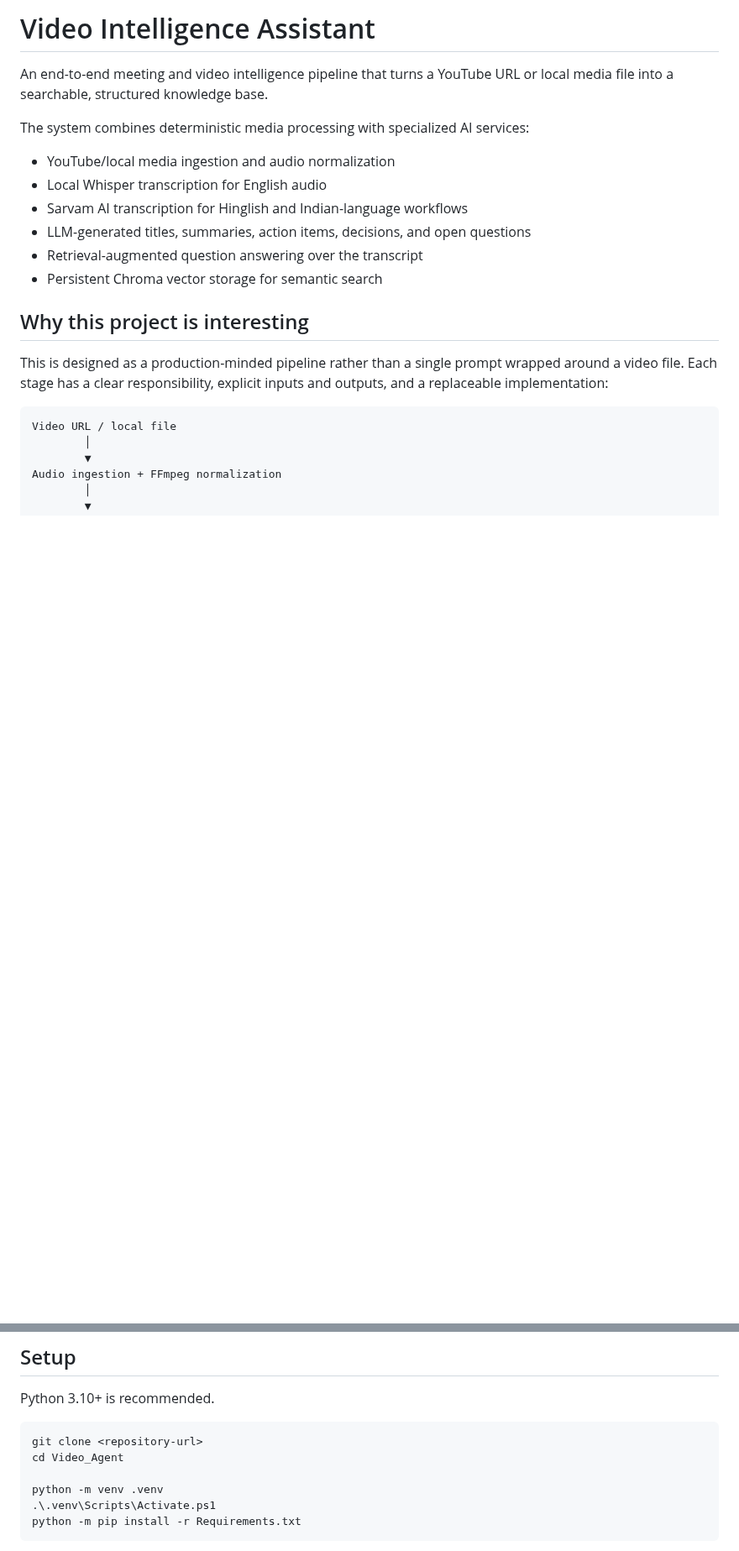
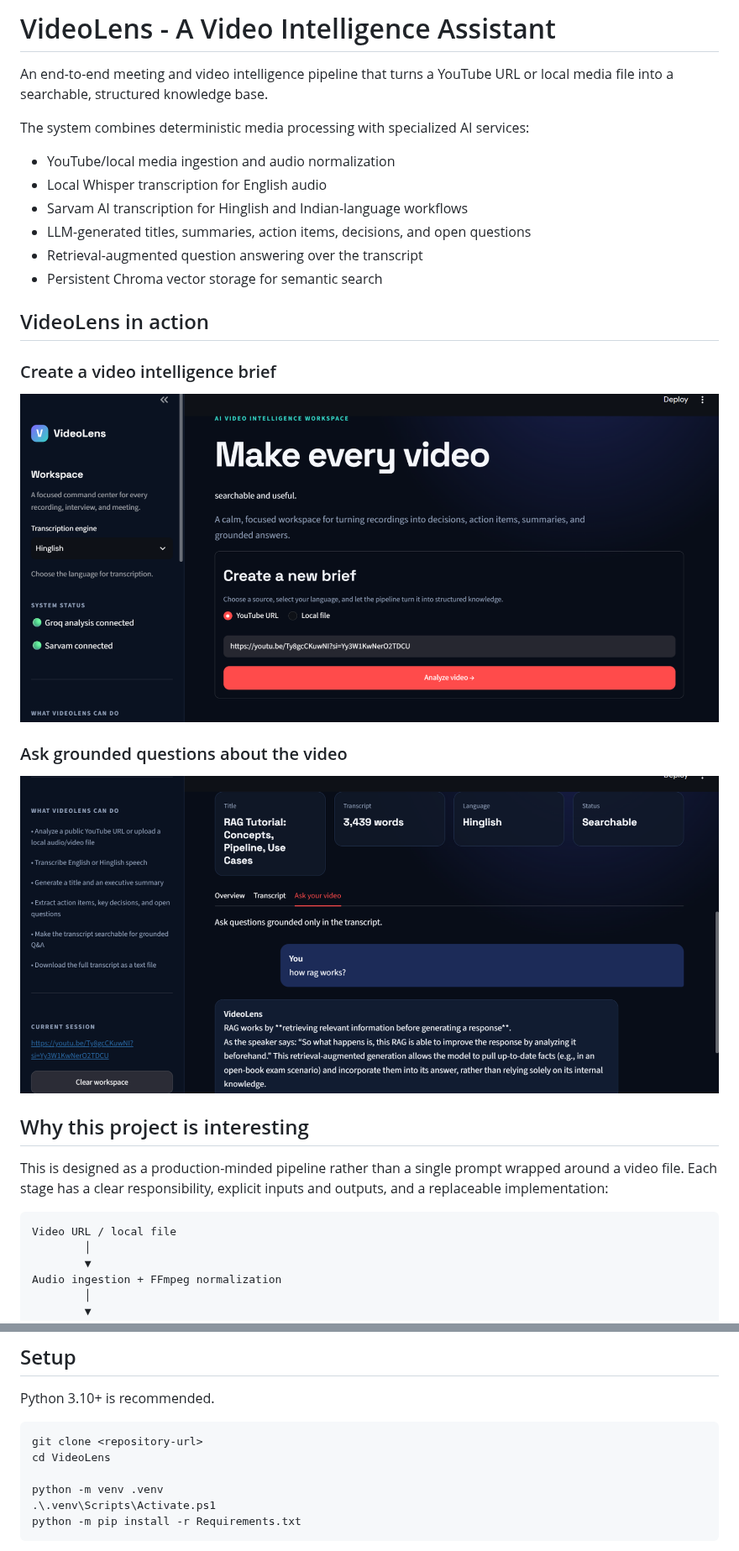
Before and after one commit to Anshrastogi05/Video-Lens, a Markdown page: README.md, 2 parts joined by grey strips. Shown at 84% size. Drawn GitHub-style; pictures changed too: assets/videolens-dashboard.png (added), assets/videolens-results.png (added); blank space fills up the shorter version.

````diff
--- a/README.md
+++ b/README.md
@@ -1,4 +1,4 @@
-# Video Intelligence Assistant
+# VideoLens - A Video Intelligence Assistant
 
 An end-to-end meeting and video intelligence pipeline that turns a YouTube URL or local media file into a searchable, structured knowledge base.
 
@@ -10,6 +10,16 @@ The system combines deterministic media processing with specialized AI services:
 - LLM-generated titles, summaries, action items, decisions, and open questions
 - Retrieval-augmented question answering over the transcript
 - Persistent Chroma vector storage for semantic search
+
+## VideoLens in action
+
+### Create a video intelligence brief
+
+![VideoLens dashboard](assets/videolens-dashboard.png)
+
+### Ask grounded questions about the video
+
+![VideoLens results and transcript Q&A](assets/videolens-results.png)
 
 ## Why this project is interesting
 
@@ -98,7 +108,7 @@ Python 3.10+ is recommended.
 
 ```powershell
 git clone <repository-url>
-cd Video_Agent
+cd VideoLens
 
 python -m venv .venv
 .\.venv\Scripts\Activate.ps1
````
